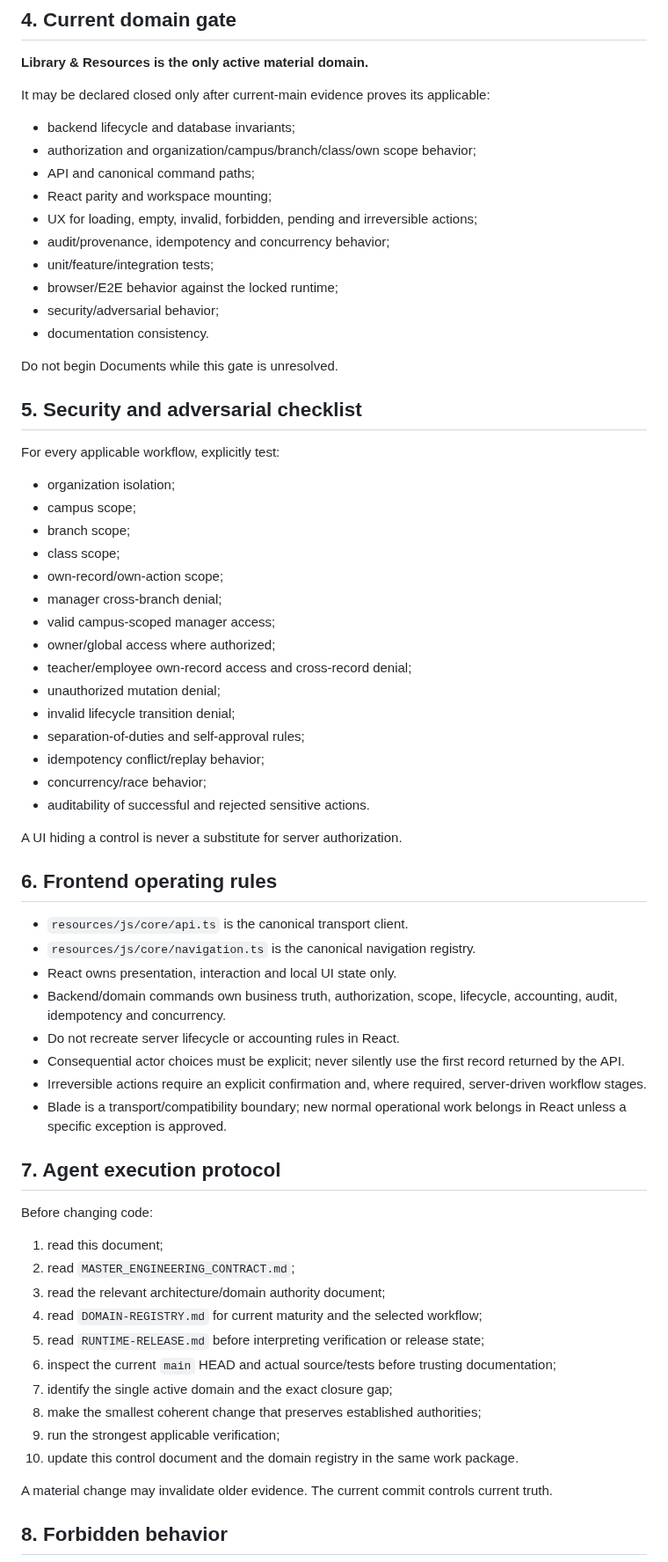
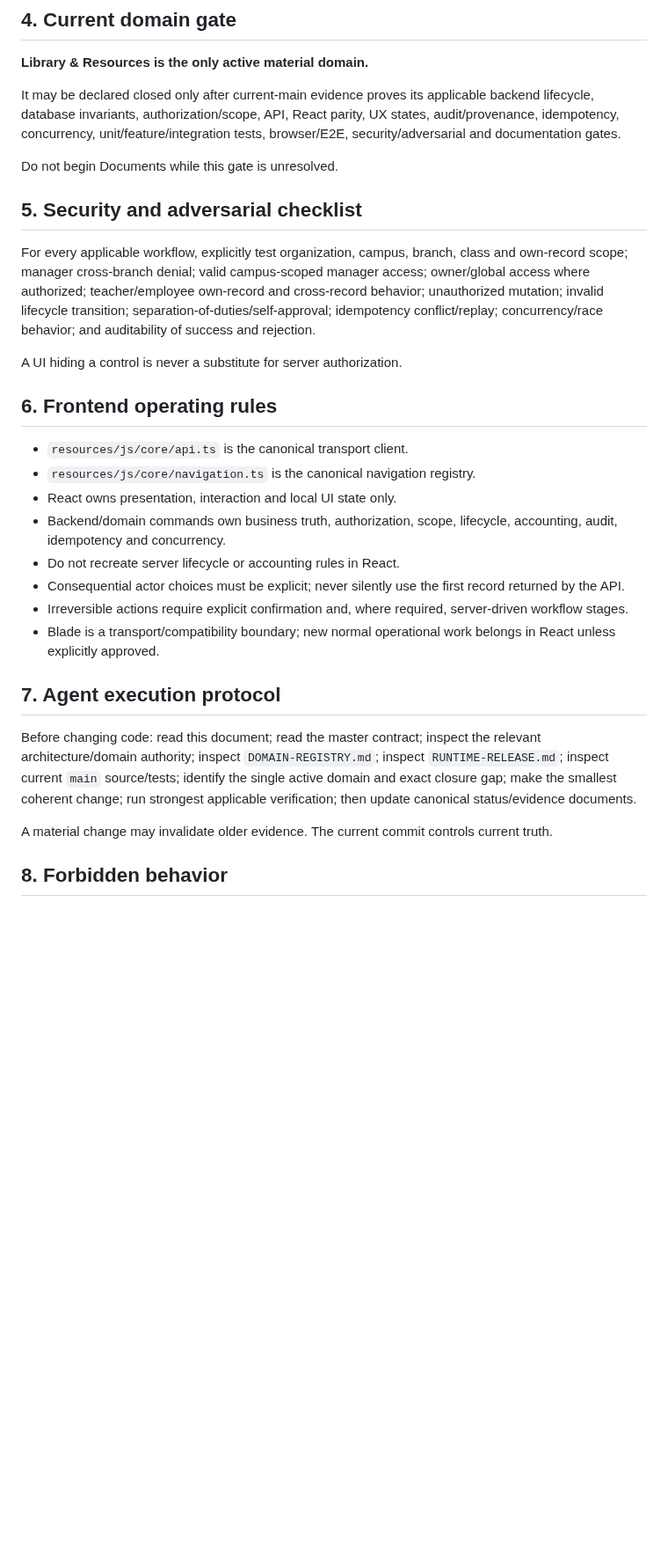
Before and after one commit to Frotan2/TOEFL-House, a Markdown page: docs/OPERATING-CONTROL.md, the part around one of its changes. Shown at 88% size. Rendered like a GitHub page; blank space fills up the shorter version.

Commit message:
docs: synchronize operational control with current main

```diff
--- a/docs/OPERATING-CONTROL.md
+++ b/docs/OPERATING-CONTROL.md
@@ -49,40 +49,13 @@ Only materially applicable stages are required, but omissions must be explicit.
 
 **Library & Resources is the only active material domain.**
 
-It may be declared closed only after current-main evidence proves its applicable:
-
-- backend lifecycle and database invariants;
-- authorization and organization/campus/branch/class/own scope behavior;
-- API and canonical command paths;
-- React parity and workspace mounting;
-- UX for loading, empty, invalid, forbidden, pending and irreversible actions;
-- audit/provenance, idempotency and concurrency behavior;
-- unit/feature/integration tests;
-- browser/E2E behavior against the locked runtime;
-- security/adversarial behavior;
-- documentation consistency.
+It may be declared closed only after current-main evidence proves its applicable backend lifecycle, database invariants, authorization/scope, API, React parity, UX states, audit/provenance, idempotency, concurrency, unit/feature/integration tests, browser/E2E, security/adversarial and documentation gates.
 
 Do not begin Documents while this gate is unresolved.
 
 ## 5. Security and adversarial checklist
 
-For every applicable workflow, explicitly test:
-
-- organization isolation;
-- campus scope;
-- branch scope;
-- class scope;
-- own-record/own-action scope;
-- manager cross-branch denial;
-- valid campus-scoped manager access;
-- owner/global access where authorized;
-- teacher/employee own-record access and cross-record denial;
-- unauthorized mutation denial;
-- invalid lifecycle transition denial;
-- separation-of-duties and self-approval rules;
-- idempotency conflict/replay behavior;
-- concurrency/race behavior;
-- auditability of successful and rejected sensitive actions.
+For every applicable workflow, explicitly test organization, campus, branch, class and own-record scope; manager cross-branch denial; valid campus-scoped manager access; owner/global access where authorized; teacher/employee own-record and cross-record behavior; unauthorized mutation; invalid lifecycle transition; separation-of-duties/self-approval; idempotency conflict/replay; concurrency/race behavior; and auditability of success and rejection.
 
 A UI hiding a control is never a substitute for server authorization.
 
@@ -94,23 +67,12 @@ A UI hiding a control is never a substitute for server authorization.
 - Backend/domain commands own business truth, authorization, scope, lifecycle, accounting, audit, idempotency and concurrency.
 - Do not recreate server lifecycle or accounting rules in React.
 - Consequential actor choices must be explicit; never silently use the first record returned by the API.
-- Irreversible actions require an explicit confirmation and, where required, server-driven workflow stages.
-- Blade is a transport/compatibility boundary; new normal operational work belongs in React unless a specific exception is approved.
+- Irreversible actions require explicit confirmation and, where required, server-driven workflow stages.
+- Blade is a transport/compatibility boundary; new normal operational work belongs in React unless explicitly approved.
 
 ## 7. Agent execution protocol
 
-Before changing code:
-
-1. read this document;
-2. read `MASTER_ENGINEERING_CONTRACT.md`;
-3. read the relevant architecture/domain authority document;
-4. read `DOMAIN-REGISTRY.md` for current maturity and the selected workflow;
-5. read `RUNTIME-RELEASE.md` before interpreting verification or release state;
-6. inspect the current `main` HEAD and actual source/tests before trusting documentation;
-7. identify the single active domain and the exact closure gap;
-8. make the smallest coherent change that preserves established authorities;
-9. run the strongest applicable verification;
-10. update this control document and the domain registry in the same work package.
+Before changing code: read this document; read the master contract; inspect the relevant architecture/domain authority; inspect `DOMAIN-REGISTRY.md`; inspect `RUNTIME-RELEASE.md`; inspect current `main` source/tests; identify the single active domain and exact closure gap; make the smallest coherent change; run strongest applicable verification; then update canonical status/evidence documents.
 
 A material change may invalidate older evidence. The current commit controls current truth.
 
```
Also changed, not shown: other parts of docs/OPERATING-CONTROL.md (+19 -33 lines).
